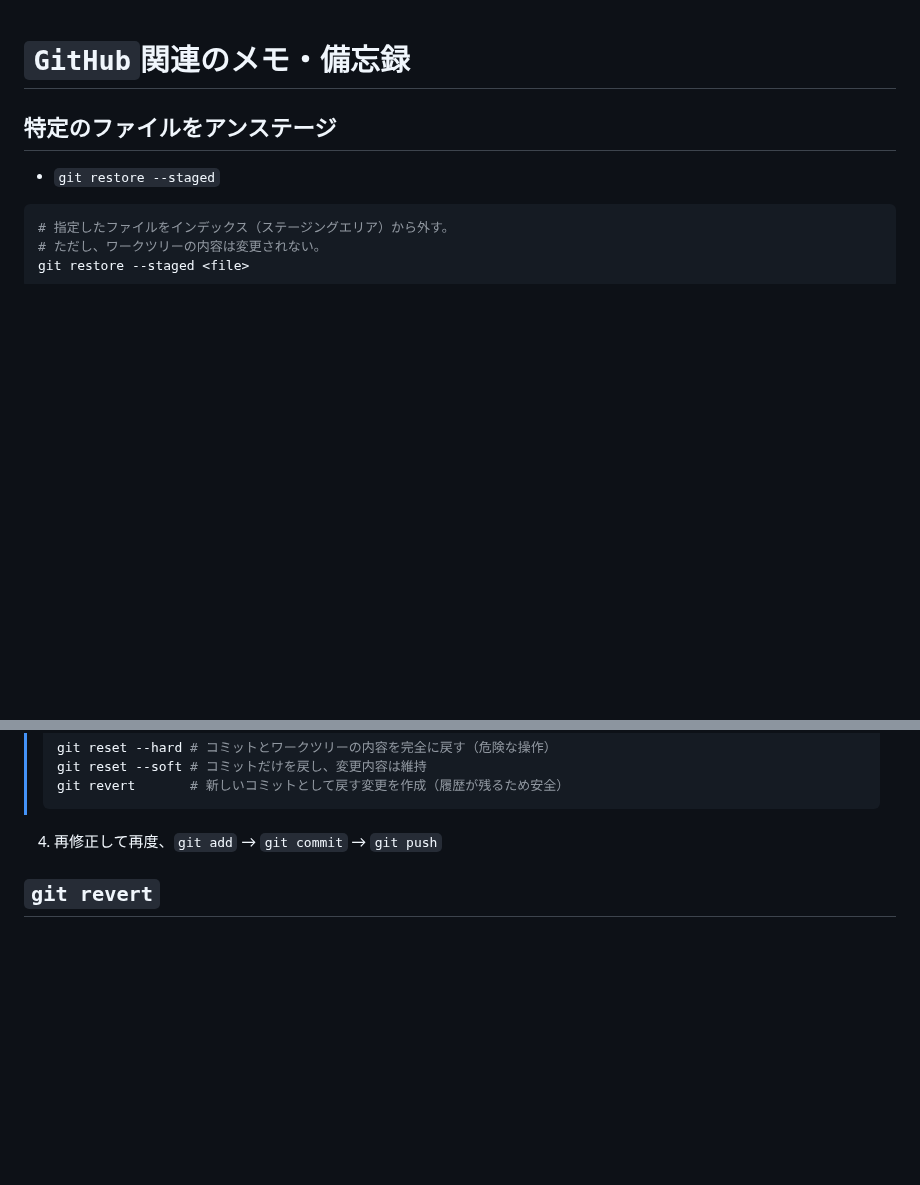
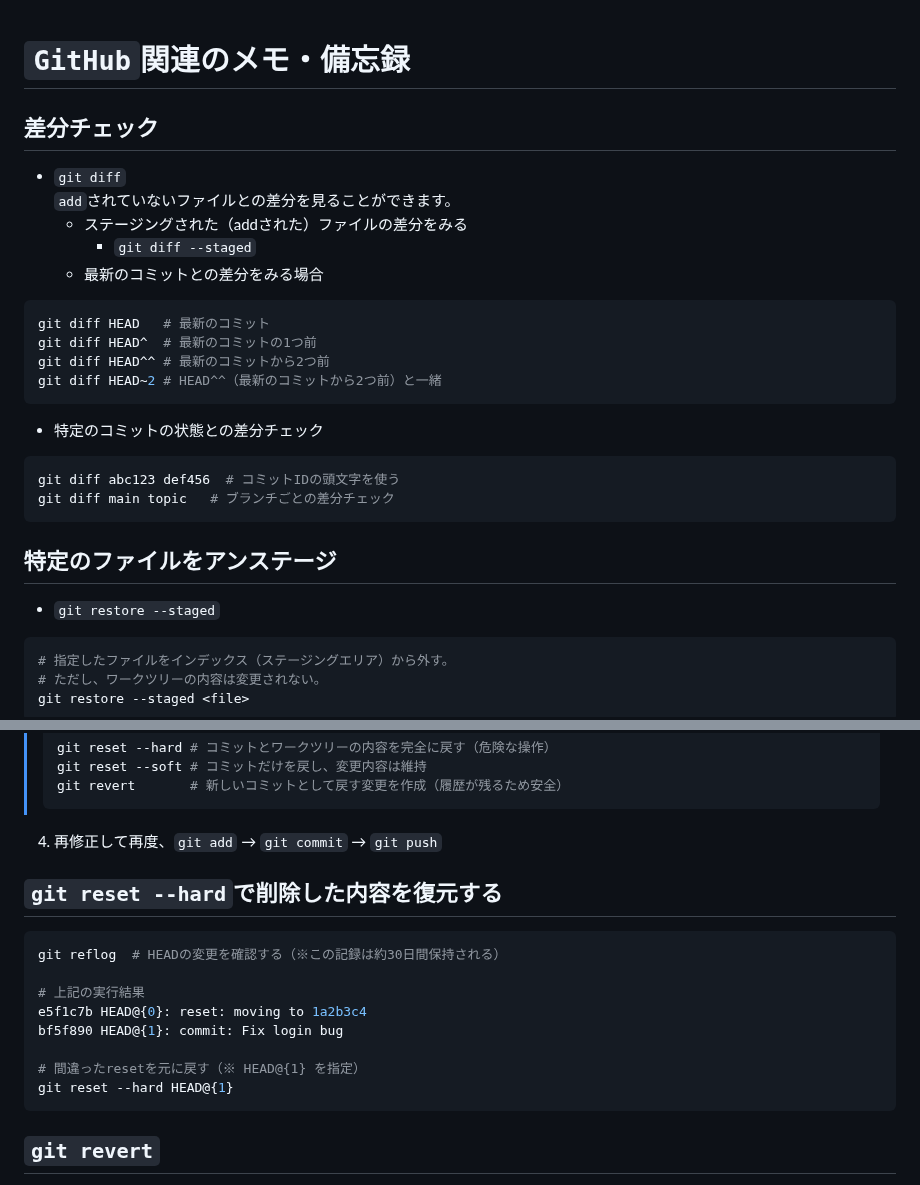
Before and after one commit to Benjuwan/MyLibs, a Markdown page: others/git-memo.md, 2 parts joined by grey strips. Drawn GitHub-style; blank space fills up the shorter version.

Commit message:
doc: GitHub関連のドキュメントを更新.

````diff
--- a/others/git-memo.md
+++ b/others/git-memo.md
@@ -1,4 +1,23 @@
 # `GitHub`関連のメモ・備忘録
+
+## 差分チェック
+- `git diff`<br>
+`add`されていないファイルとの差分を見ることができます。
+  - ステージングされた（addされた）ファイルの差分をみる
+    - `git diff --staged`
+  - 最新のコミットとの差分をみる場合
+```bash
+git diff HEAD   # 最新のコミット
+git diff HEAD^  # 最新のコミットの1つ前
+git diff HEAD^^ # 最新のコミットから2つ前
+git diff HEAD~2 # HEAD^^（最新のコミットから2つ前）と一緒
+```
+
+  - 特定のコミットの状態との差分チェック
+```bash
+git diff abc123 def456  # コミットIDの頭文字を使う
+git diff main topic   # ブランチごとの差分チェック
+```
 
 ## 特定のファイルをアンステージ
 - `git restore --staged`
@@ -72,6 +91,18 @@ git tag backup-YYYYMMDD # 現在の状態をタグとして保存
 > ```
 
 4.  再修正して再度、`git add` → `git commit` → `git push`
+
+## `git reset --hard`で削除した内容を復元する
+```bash
+git reflog  # HEADの変更を確認する（※この記録は約30日間保持される）
+
+# 上記の実行結果
+e5f1c7b HEAD@{0}: reset: moving to 1a2b3c4
+bf5f890 HEAD@{1}: commit: Fix login bug
+
+# 間違ったresetを元に戻す（※ HEAD@{1} を指定）
+git reset --hard HEAD@{1}
+```
 
 ## `git revert`
 コミットの変更を**取り消すための新しいコミットを作成**する。<br>
````
Also changed, not shown: other parts of others/git-memo.md (+2 -2 lines), others/github-ssh-setup-flow.md (+2 -0 lines).
